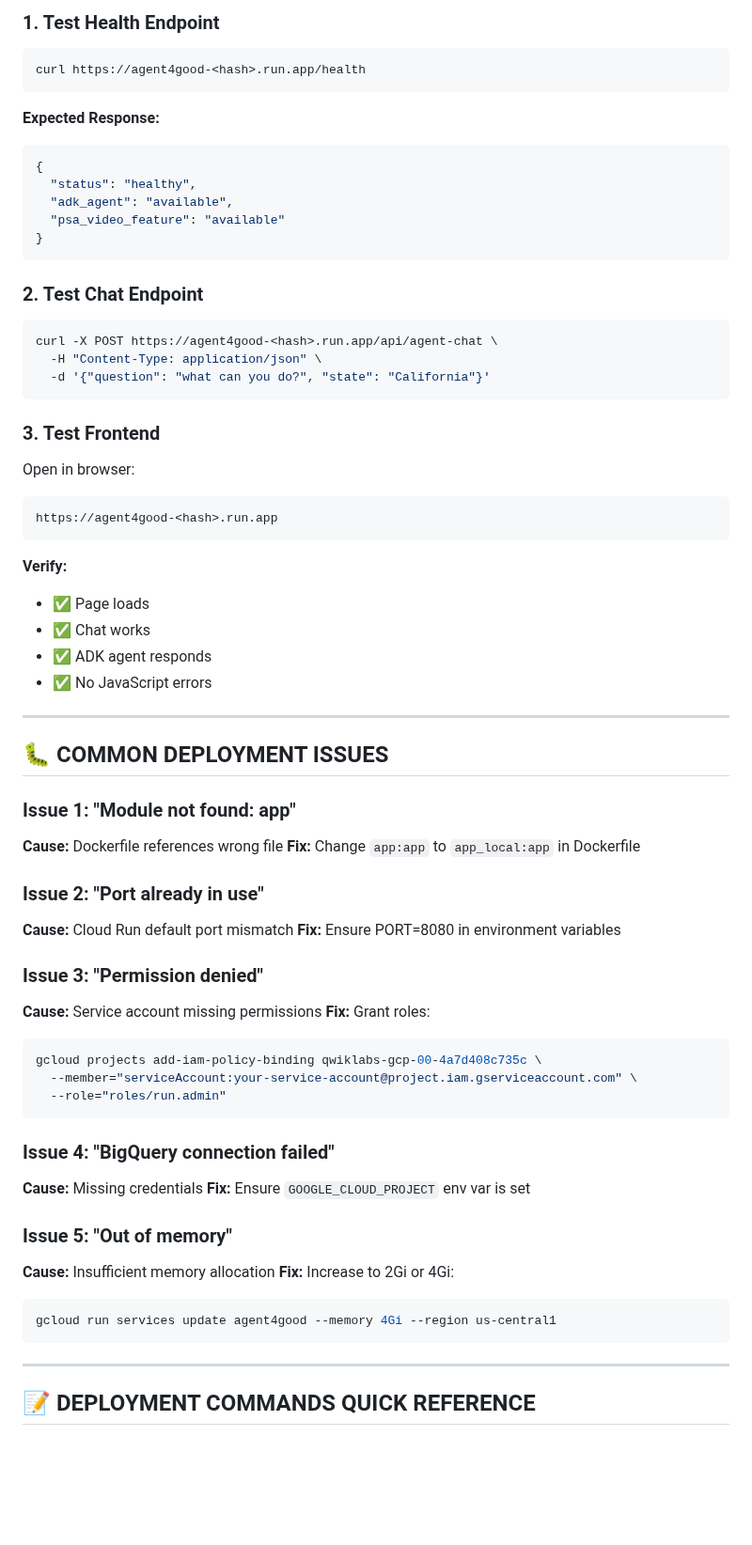
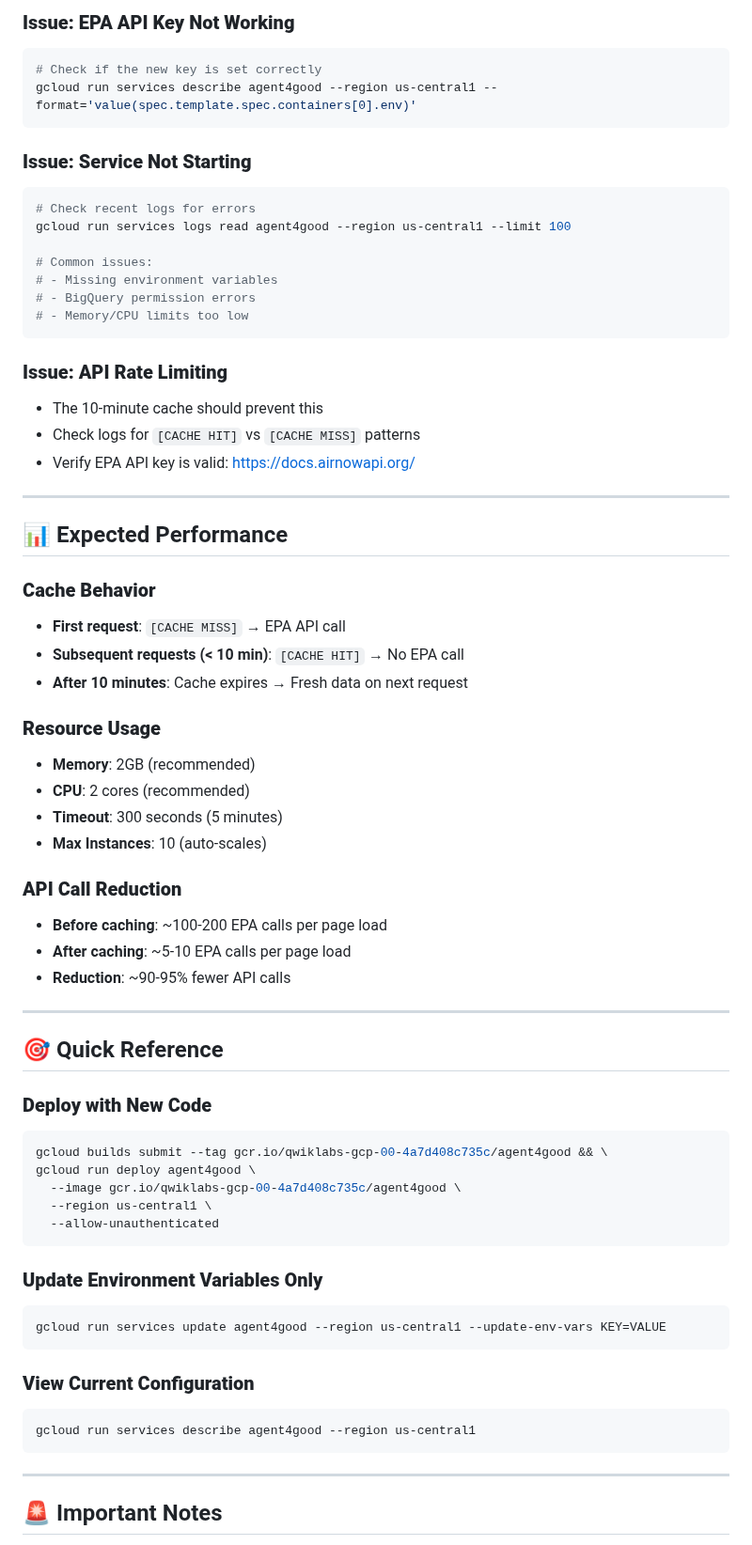
Before and after one commit to Yoha02/agent4good, a Markdown page: CLOUD_RUN_DEPLOYMENT_GUIDE.md, the part around one of its changes. Shown at 94% size. Drawn GitHub-style; blank space fills up the shorter version.

Commit message:
DOCS: Cloud Run deployment guide with updated API keys

````diff
--- a/CLOUD_RUN_DEPLOYMENT_GUIDE.md
+++ b/CLOUD_RUN_DEPLOYMENT_GUIDE.md
@@ -246,70 +146,70 @@ FLASK_ENV=production
 
-### 1. Test Health Endpoint
+### **Issue: EPA API Key Not Working**
 ```bash
-curl https://agent4good-<hash>.run.app/health
+# Check if the new key is set correctly
+gcloud run services describe agent4good --region us-central1 --format='value(spec.template.spec.containers[0].env)'
 ```
 
-**Expected Response:**
-```json
-{
-  "status": "healthy",
-  "adk_agent": "available",
-  "psa_video_feature": "available"
-}
+### **Issue: Service Not Starting**
+```bash
+# Check recent logs for errors
+gcloud run services logs read agent4good --region us-central1 --limit 100
+
+# Common issues:
+# - Missing environment variables
+# - BigQuery permission errors
+# - Memory/CPU limits too low
 ```
 
-### 2. Test Chat Endpoint
-```bash
-curl -X POST https://agent4good-<hash>.run.app/api/agent-chat \
-  -H "Content-Type: application/json" \
-  -d '{"question": "what can you do?", "state": "California"}'
-```
-
-### 3. Test Frontend
-Open in browser:
-```
-https://agent4good-<hash>.run.app
-```
-
-**Verify:**
-- ✅ Page loads
-- ✅ Chat works
-- ✅ ADK agent responds
-- ✅ No JavaScript errors
+### **Issue: API Rate Limiting**
+- The 10-minute cache should prevent this
+- Check logs for `[CACHE HIT]` vs `[CACHE MISS]` patterns
+- Verify EPA API key is valid: https://docs.airnowapi.org/
 
 ---
 
-## 🐛 COMMON DEPLOYMENT ISSUES
+## 📊 Expected Performance
 
-### Issue 1: "Module not found: app"
-**Cause:** Dockerfile references wrong file
-**Fix:** Change `app:app` to `app_local:app` in Dockerfile
+### **Cache Behavior**
+- **First request**: `[CACHE MISS]` → EPA API call
+- **Subsequent requests (< 10 min)**: `[CACHE HIT]` → No EPA call
+- **After 10 minutes**: Cache expires → Fresh data on next request
 
-### Issue 2: "Port already in use"
-**Cause:** Cloud Run default port mismatch
-**Fix:** Ensure PORT=8080 in environment variables
+### **Resource Usage**
+- **Memory**: 2GB (recommended)
+- **CPU**: 2 cores (recommended)
+- **Timeout**: 300 seconds (5 minutes)
+- **Max Instances**: 10 (auto-scales)
 
-### Issue 3: "Permission denied"
-**Cause:** Service account missing permissions
-**Fix:** Grant roles:
+### **API Call Reduction**
+- **Before caching**: ~100-200 EPA calls per page load
+- **After caching**: ~5-10 EPA calls per page load
+- **Reduction**: ~90-95% fewer API calls
+
+---
+
+## 🎯 Quick Reference
+
+### **Deploy with New Code**
 ```bash
-gcloud projects add-iam-policy-binding qwiklabs-gcp-00-4a7d408c735c \
-  --member="serviceAccount:your-service-account@project.iam.gserviceaccount.com" \
-  --role="roles/run.admin"
+gcloud builds submit --tag gcr.io/qwiklabs-gcp-00-4a7d408c735c/agent4good && \
+gcloud run deploy agent4good \
+  --image gcr.io/qwiklabs-gcp-00-4a7d408c735c/agent4good \
+  --region us-central1 \
+  --allow-unauthenticated
 ```
 
-### Issue 4: "BigQuery connection failed"
-**Cause:** Missing credentials
-**Fix:** Ensure `GOOGLE_CLOUD_PROJECT` env var is set
+### **Update Environment Variables Only**
+```bash
+gcloud run services update agent4good --region us-central1 --update-env-vars KEY=VALUE
+```
 
-### Issue 5: "Out of memory"
-**Cause:** Insufficient memory allocation
-**Fix:** Increase to 2Gi or 4Gi:
+### **View Current Configuration**
 ```bash
-gcloud run services update agent4good --memory 4Gi --region us-central1
+gcloud run services describe agent4good --region us-central1
 ```
 
 ---
 
-## 📝 DEPLOYMENT COMMANDS QUICK REFERENCE
+## 🚨 Important Notes
 
````
Also changed, not shown: other parts of CLOUD_RUN_DEPLOYMENT_GUIDE.md (+124 -246 lines).
